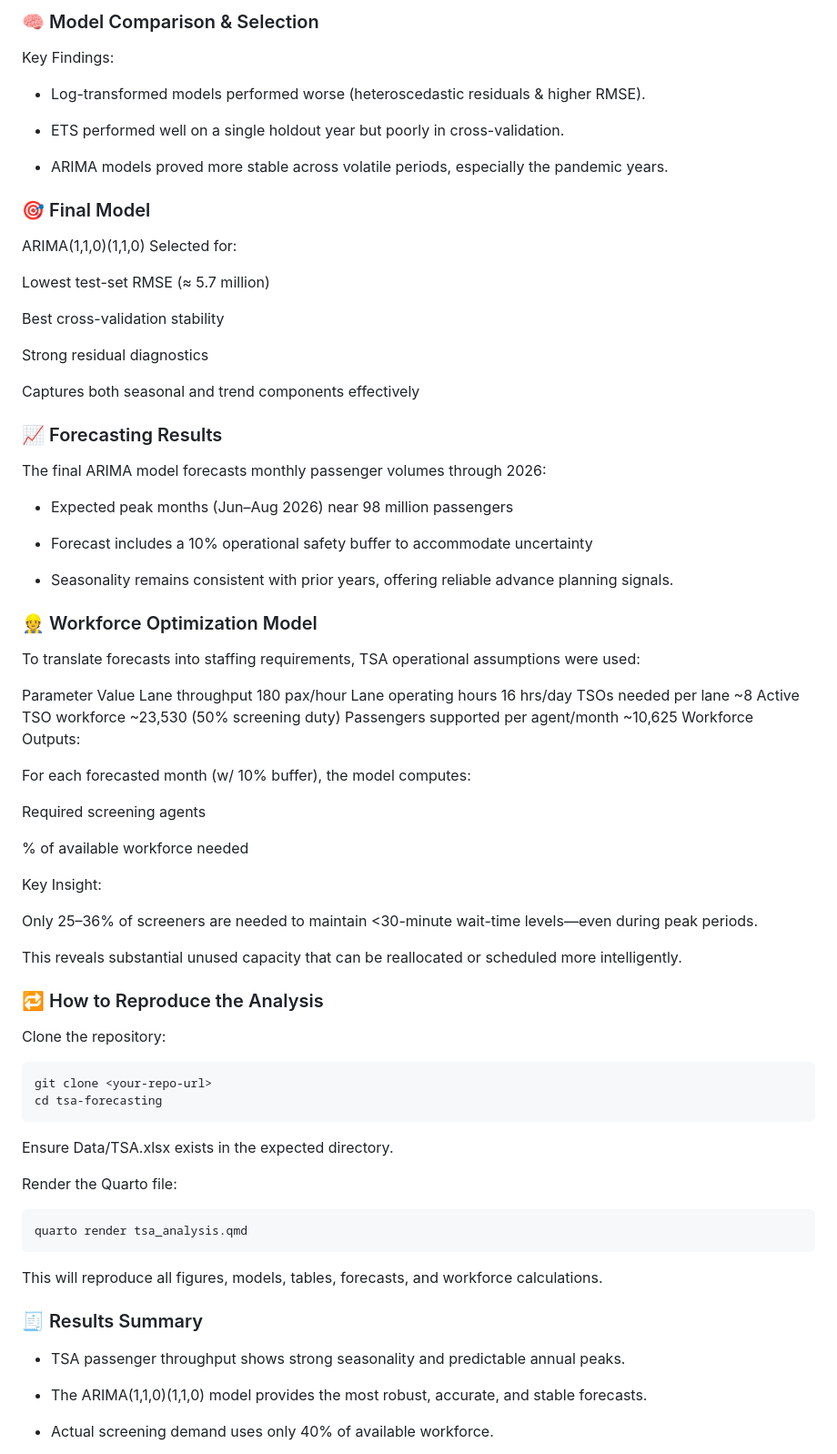
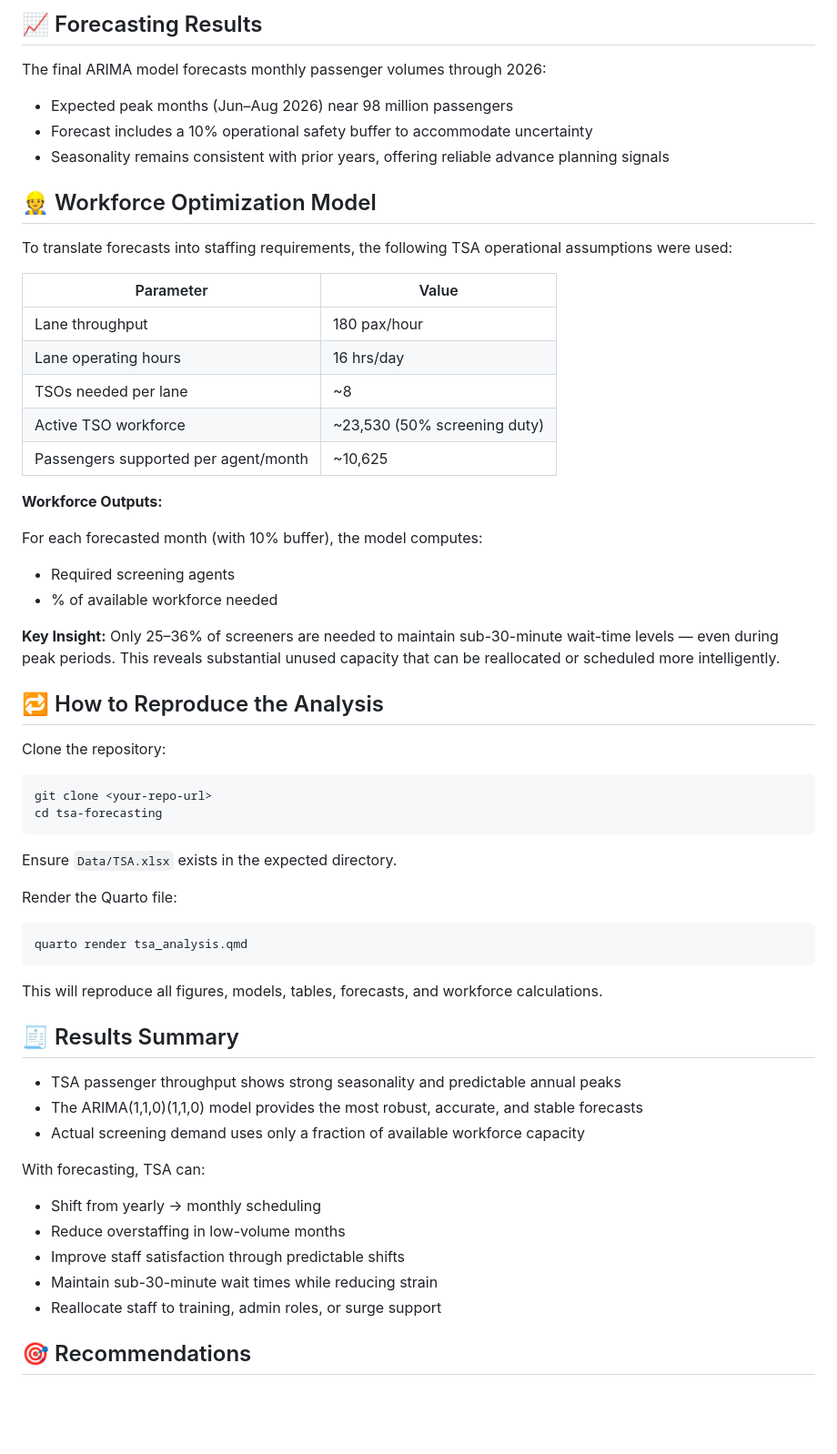
Before and after one commit to jsonavalos/TSA-Analysis, a Markdown page: README.md, the part around one of its changes. Shown at 91% size. GitHub-like rendering; blank space fills up the shorter version.

Commit message:
Revise README for clarity and organization
Updated the README to enhance clarity and structure, including improved sections on project overview, data, methods, and recommendations.

````diff
--- a/README.md
+++ b/README.md
@@ -117,82 +94,60 @@ Others tested via ACF/PACF guidance
-### 🧠 Model Comparison & Selection
-Key Findings:
-
-* Log-transformed models performed worse (heteroscedastic residuals & higher RMSE).
-
-* ETS performed well on a single holdout year but poorly in cross-validation.
-
-* ARIMA models proved more stable across volatile periods, especially the pandemic years.
-
-### 🎯 Final Model
-
-ARIMA(1,1,0)(1,1,0)
-Selected for:
-
-Lowest test-set RMSE (≈ 5.7 million)
-
-Best cross-validation stability
-
-Strong residual diagnostics
-
-Captures both seasonal and trend components effectively
-
-### 📈 Forecasting Results
+## 📈 Forecasting Results
 
 The final ARIMA model forecasts monthly passenger volumes through 2026:
 
-* Expected peak months (Jun–Aug 2026) near 98 million passengers
+- Expected peak months (Jun–Aug 2026) near 98 million passengers
+- Forecast includes a 10% operational safety buffer to accommodate uncertainty
+- Seasonality remains consistent with prior years, offering reliable advance planning signals
 
-* Forecast includes a 10% operational safety buffer to accommodate uncertainty
+## 👷 Workforce Optimization Model
 
-* Seasonality remains consistent with prior years, offering reliable advance planning signals.
+To translate forecasts into staffing requirements, the following TSA operational assumptions were used:
 
-### 👷 Workforce Optimization Model
+| Parameter | Value |
+|---|---|
+| Lane throughput | 180 pax/hour |
+| Lane operating hours | 16 hrs/day |
+| TSOs needed per lane | ~8 |
+| Active TSO workforce | ~23,530 (50% screening duty) |
+| Passengers supported per agent/month | ~10,625 |
 
-To translate forecasts into staffing requirements, TSA operational assumptions were used:
+**Workforce Outputs:**
 
-Parameter	Value
-Lane throughput	180 pax/hour
-Lane operating hours	16 hrs/day
-TSOs needed per lane	~8
-Active TSO workforce	~23,530 (50% screening duty)
-Passengers supported per agent/month	~10,625
-Workforce Outputs:
+For each forecasted month (with 10% buffer), the model computes:
+- Required screening agents
+- % of available workforce needed
 
-For each forecasted month (w/ 10% buffer), the model computes:
+**Key Insight:** Only 25–36% of screeners are needed to maintain sub-30-minute wait-time levels — even during peak periods. This reveals substantial unused capacity that can be reallocated or scheduled more intelligently.
 
-Required screening agents
-
-% of available workforce needed
-
-Key Insight:
-
-Only 25–36% of screeners are needed to maintain <30-minute wait-time levels—even during peak periods.
-
-This reveals substantial unused capacity that can be reallocated or scheduled more intelligently.
-
-
-### 🔁 How to Reproduce the Analysis
+## 🔁 How to Reproduce the Analysis
 
 Clone the repository:
-```
+```bash
 git clone <your-repo-url>
 cd tsa-forecasting
 ```
 
-Ensure Data/TSA.xlsx exists in the expected directory.
+Ensure `Data/TSA.xlsx` exists in the expected directory.
 
 Render the Quarto file:
-```
+```bash
 quarto render tsa_analysis.qmd
 ```
 
 This will reproduce all figures, models, tables, forecasts, and workforce calculations.
 
-### 🧾 Results Summary
+## 🧾 Results Summary
 
-* TSA passenger throughput shows strong seasonality and predictable annual peaks.
+- TSA passenger throughput shows strong seasonality and predictable annual peaks
+- The ARIMA(1,1,0)(1,1,0) model provides the most robust, accurate, and stable forecasts
+- Actual screening demand uses only a fraction of available workforce capacity
 
-* The ARIMA(1,1,0)(1,1,0) model provides the most robust, accurate, and stable forecasts.
+With forecasting, TSA can:
+- Shift from yearly → monthly scheduling
+- Reduce overstaffing in low-volume months
+- Improve staff satisfaction through predictable shifts
+- Maintain sub-30-minute wait times while reducing strain
+- Reallocate staff to training, admin roles, or surge support
 
-* Actual screening demand uses only 40% of available workforce.
+## 🎯 Recommendations
 
````
Also changed, not shown: other parts of README.md (+75 -117 lines).
